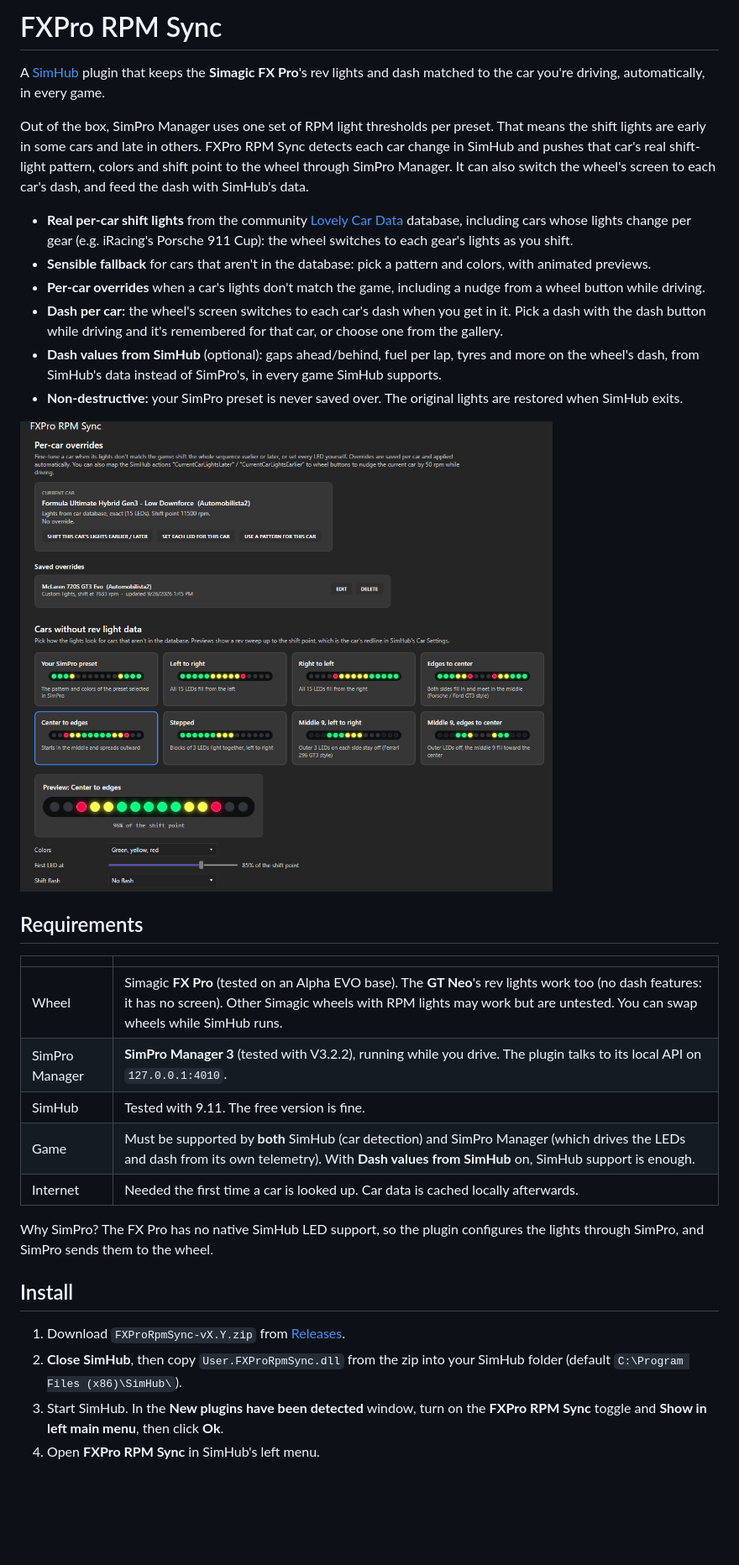
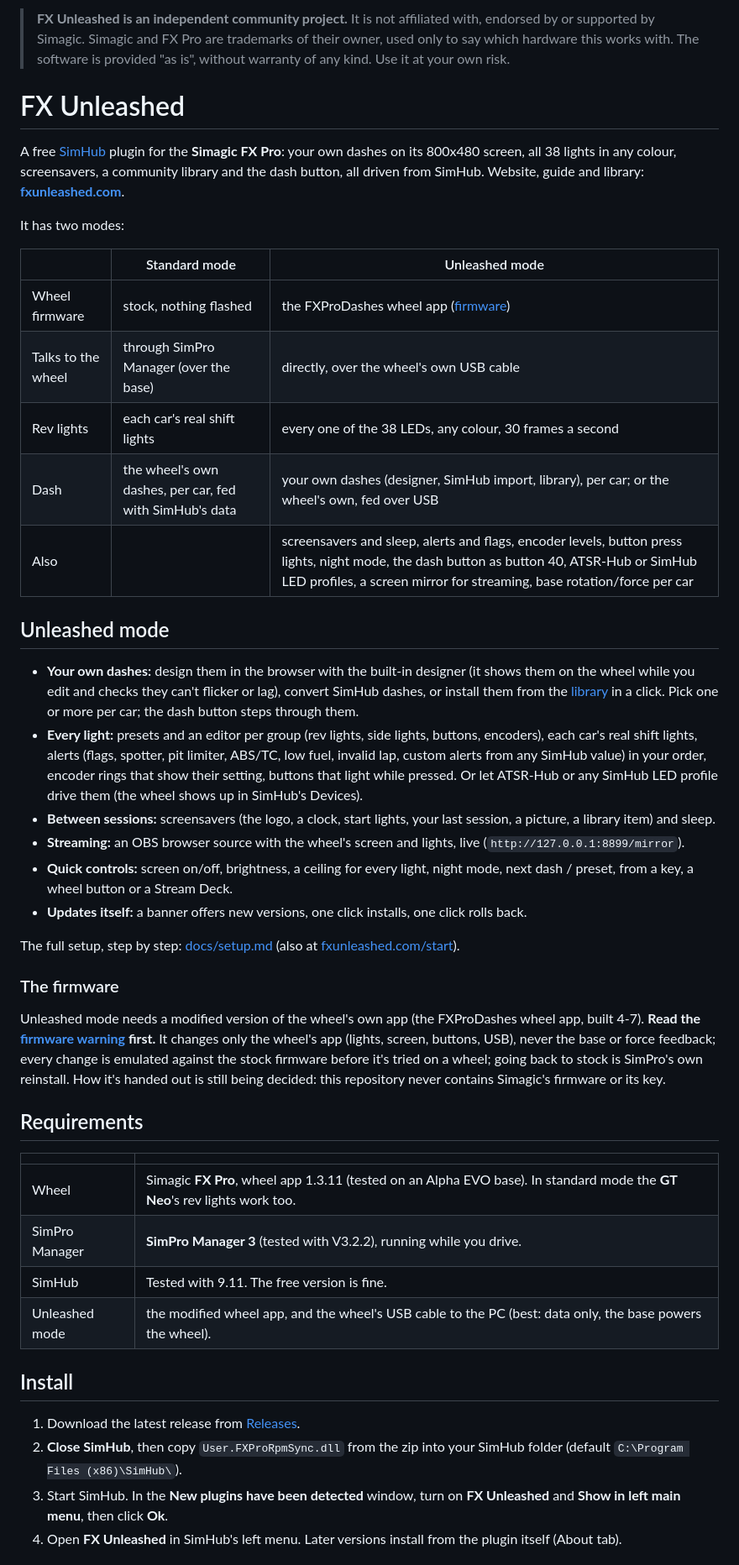
Before and after one commit to fxunleashed/fx-unleashed, a Markdown page: README.md, the part around one of its changes. Shown at 84% size. Rendered like a GitHub page; blank space fills up the shorter version.

```diff
--- a/README.md
+++ b/README.md
@@ -6,46 +3,66 @@
 </p>
 
-# FXPro RPM Sync
+> **FX Unleashed is an independent community project.** It is not affiliated with, endorsed by or supported by
+> Simagic. Simagic and FX Pro are trademarks of their owner, used only to say which hardware this works with. The
+> software is provided "as is", without warranty of any kind. Use it at your own risk.
 
-A [SimHub](https://www.simhubdash.com/) plugin that keeps the **Simagic FX Pro**'s rev lights and dash matched to
-the car you're driving, automatically, in every game.
+# FX Unleashed
 
-Out of the box, SimPro Manager uses one set of RPM light thresholds per preset. That means the shift lights are
-early in some cars and late in others. FXPro RPM Sync detects each car change in SimHub and pushes that car's real
-shift-light pattern, colors and shift point to the wheel through SimPro Manager. It can also switch the wheel's
-screen to each car's dash, and feed the dash with SimHub's data.
+A free [SimHub](https://www.simhubdash.com/) plugin for the **Simagic FX Pro**: your own dashes on its 800x480 screen,
+all 38 lights in any colour, screensavers, a community library and the dash button, all driven from SimHub.
+Website, guide and library: **[fxunleashed.com](https://fxunleashed.com)**.
 
-- **Real per-car shift lights** from the community [Lovely Car Data](https://github.com/Lovely-Sim-Racing/lovely-car-data)
-  database, including cars whose lights change per gear (e.g. iRacing's Porsche 911 Cup): the wheel switches to
-  each gear's lights as you shift.
-- **Sensible fallback** for cars that aren't in the database: pick a pattern and colors, with animated previews.
-- **Per-car overrides** when a car's lights don't match the game, including a nudge from a wheel button while driving.
-- **Dash per car:** the wheel's screen switches to each car's dash when you get in it. Pick a dash with the dash
-  button while driving and it's remembered for that car, or choose one from the gallery.
-- **Dash values from SimHub** (optional): gaps ahead/behind, fuel per lap, tyres and more on the wheel's dash, from
-  SimHub's data instead of SimPro's, in every game SimHub supports.
-- **Non-destructive:** your SimPro preset is never saved over. The original lights are restored when SimHub exits.
+It has two modes:
 
-![FXPro RPM Sync settings page in SimHub](assets/settings.png)
+| | Standard mode | Unleashed mode |
+|---|---|---|
+| Wheel firmware | stock, nothing flashed | the FXProDashes wheel app ([firmware](#the-firmware)) |
+| Talks to the wheel | through SimPro Manager (over the base) | directly, over the wheel's own USB cable |
+| Rev lights | each car's real shift lights | every one of the 38 LEDs, any colour, 30 frames a second |
+| Dash | the wheel's own dashes, per car, fed with SimHub's data | your own dashes (designer, SimHub import, library), per car; or the wheel's own, fed over USB |
+| Also | | screensavers and sleep, alerts and flags, encoder levels, button press lights, night mode, the dash button as button 40, ATSR-Hub or SimHub LED profiles, a screen mirror for streaming, base rotation/force per car |
+
+## Unleashed mode
+
+- **Your own dashes:** design them in the browser with the built-in designer (it shows them on the wheel while you
+  edit and checks they can't flicker or lag), convert SimHub dashes, or install them from the
+  [library](https://fxunleashed.com/library/) in a click. Pick one or more per car; the dash button steps through them.
+- **Every light:** presets and an editor per group (rev lights, side lights, buttons, encoders), each car's real shift
+  lights, alerts (flags, spotter, pit limiter, ABS/TC, low fuel, invalid lap, custom alerts from any SimHub value) in
+  your order, encoder rings that show their setting, buttons that light while pressed. Or let ATSR-Hub or any SimHub
+  LED profile drive them (the wheel shows up in SimHub's Devices).
+- **Between sessions:** screensavers (the logo, a clock, start lights, your last session, a picture, a library item)
+  and sleep.
+- **Streaming:** an OBS browser source with the wheel's screen and lights, live (`http://127.0.0.1:8899/mirror`).
+- **Quick controls:** screen on/off, brightness, a ceiling for every light, night mode, next dash / preset, from a key,
+  a wheel button or a Stream Deck.
+- **Updates itself:** a banner offers new versions, one click installs, one click rolls back.
+
+The full setup, step by step: [docs/setup.md](docs/setup.md) (also at [fxunleashed.com/start](https://fxunleashed.com/start/)).
+
+### The firmware
+
+Unleashed mode needs a modified version of the wheel's own app (the FXProDashes wheel app, built 4-7). **Read the
+[firmware warning](docs/legal/firmware-warning.md) first.** It changes only the wheel's app (lights, screen, buttons,
+USB), never the base or force feedback; every change is emulated against the stock firmware before it's tried on a
+wheel; going back to stock is SimPro's own reinstall. How it's handed out is still being decided: this repository
+never contains Simagic's firmware or its key.
 
 ## Requirements
 
 | | |
 |---|---|
-| Wheel | Simagic **FX Pro** (tested on an Alpha EVO base). The **GT Neo**'s rev lights work too (no dash features: it has no screen). Other Simagic wheels with RPM lights may work but are untested. You can swap wheels while SimHub runs. |
-| SimPro Manager | **SimPro Manager 3** (tested with V3.2.2), running while you drive. The plugin talks to its local API on `127.0.0.1:4010`. |
+| Wheel | Simagic **FX Pro**, wheel app 1.3.11 (tested on an Alpha EVO base). In standard mode the **GT Neo**'s rev lights work too. |
+| SimPro Manager | **SimPro Manager 3** (tested with V3.2.2), running while you drive. |
 | SimHub | Tested with 9.11. The free version is fine. |
-| Game | Must be supported by **both** SimHub (car detection) and SimPro Manager (which drives the LEDs and dash from its own telemetry). With **Dash values from SimHub** on, SimHub support is enough. |
-| Internet | Needed the first time a car is looked up. Car data is cached locally afterwards. |
-
-Why SimPro? The FX Pro has no native SimHub LED support, so the plugin configures the lights through SimPro, and SimPro sends them to the wheel.
+| Unleashed mode | the modified wheel app, and the wheel's USB cable to the PC (best: data only, the base powers the wheel). |
 
 ## Install
 
-1. Download `FXProRpmSync-vX.Y.zip` from [Releases](https://github.com/ziadkadry99/FXPro-RPM-Sync/releases).
+1. Download the latest release from [Releases](https://github.com/fxunleashed/fx-unleashed/releases).
 2. **Close SimHub**, then copy `User.FXProRpmSync.dll` from the zip into your SimHub folder
    (default `C:\Program Files (x86)\SimHub\`).
-3. Start SimHub. In the **New plugins have been detected** window, turn on the **FXPro RPM Sync** toggle and
+3. Start SimHub. In the **New plugins have been detected** window, turn on **FX Unleashed** and
    **Show in left main menu**, then click **Ok**.
-4. Open **FXPro RPM Sync** in SimHub's left menu.
+4. Open **FX Unleashed** in SimHub's left menu. Later versions install from the plugin itself (About tab).
 
```
Also changed, not shown: other parts of README.md (+23 -25 lines).
